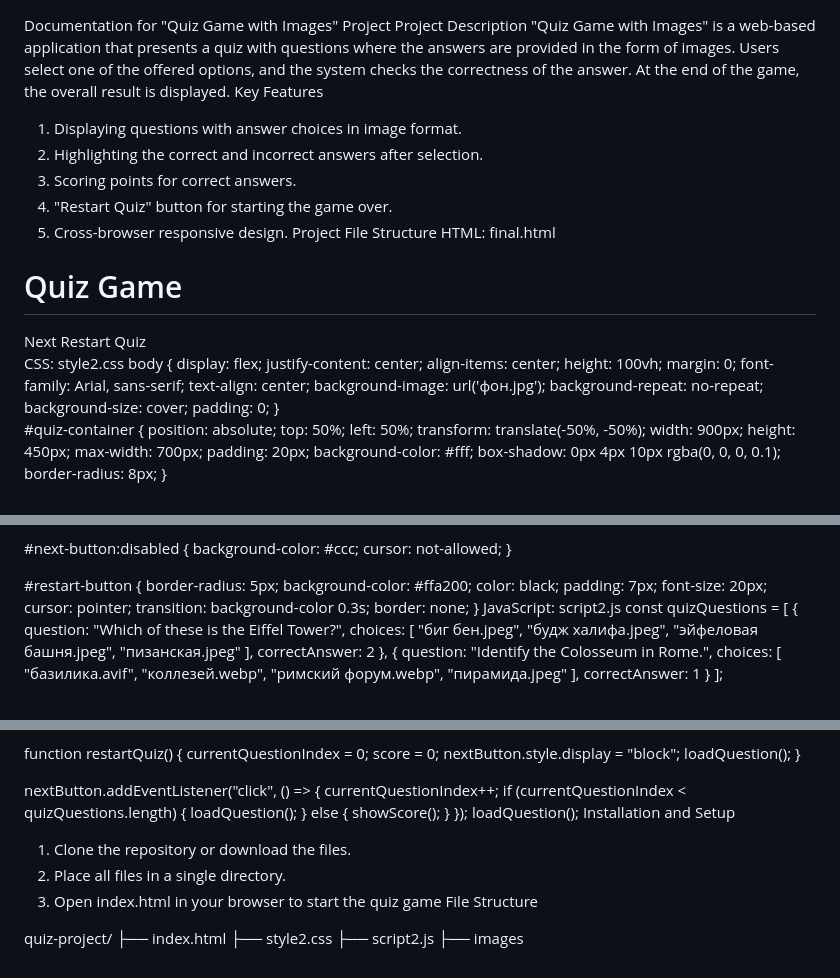
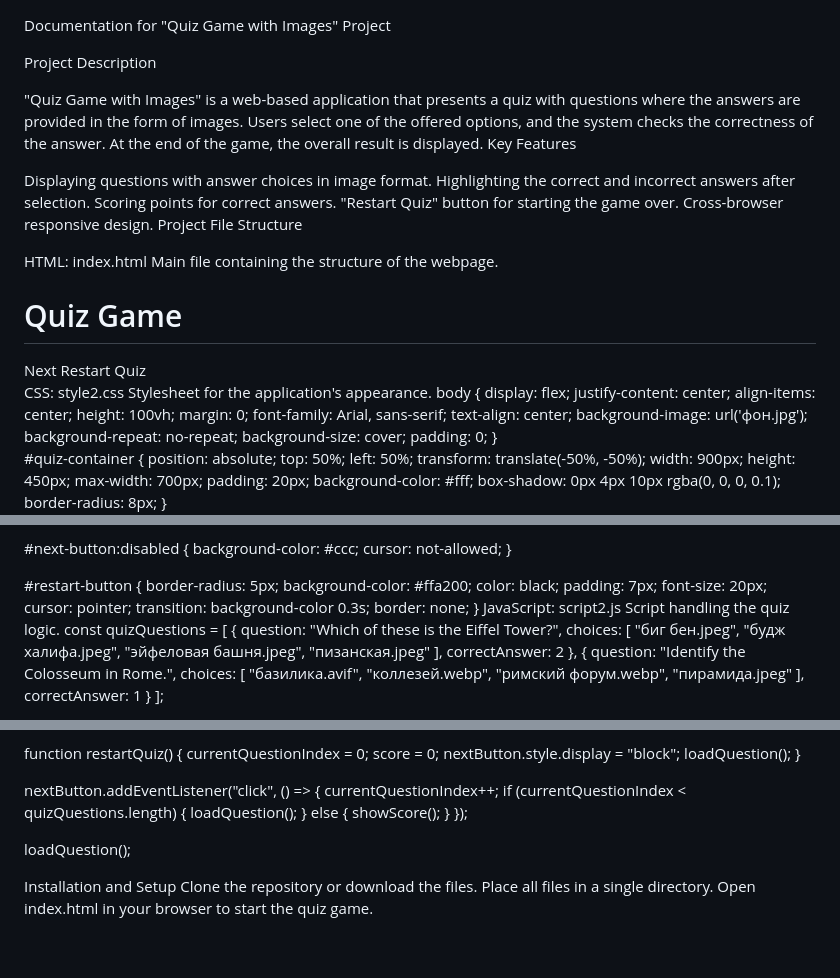
Before and after one commit to KALDYBAKYZY/quiz, a Markdown page: README.md, 3 parts joined by grey strips. Rendered like a GitHub page.

Commit message:
final.md

```diff
--- a/README.md
+++ b/README.md
@@ -1,14 +1,19 @@
 Documentation for "Quiz Game with Images" Project
+
 Project Description
+
 "Quiz Game with Images" is a web-based application that presents a quiz with questions where the answers are provided in the form of images. Users select one of the offered options, and the system checks the correctness of the answer. At the end of the game, the overall result is displayed.
 Key Features
-1.	Displaying questions with answer choices in image format.
-2.	Highlighting the correct and incorrect answers after selection.
-3.	Scoring points for correct answers.
-4.	"Restart Quiz" button for starting the game over.
-5.	Cross-browser responsive design.
+
+Displaying questions with answer choices in image format.
+Highlighting the correct and incorrect answers after selection.
+Scoring points for correct answers.
+"Restart Quiz" button for starting the game over.
+Cross-browser responsive design.
 Project File Structure
-HTML: final.html
+
+HTML: index.html
+Main file containing the structure of the webpage.
 <!DOCTYPE html>
 <html lang="en">
 <head>
@@ -34,6 +39,7 @@ HTML: final.html
 </body>
 </html>
 CSS: style2.css
+Stylesheet for the application's appearance.
 body {
   display: flex;
   justify-content: center;
@@ -134,6 +140,7 @@ h1 {
   border: none;
 }
 JavaScript: script2.js
+Script handling the quiz logic.
 const quizQuestions = [
     {
       question: "Which of these is the Eiffel Tower?",
@@ -222,15 +229,10 @@ nextButton.addEventListener("click", () => {
     showScore();
   }
 });
+
 loadQuestion();
+
 Installation and Setup
-1.	Clone the repository or download the files.
-2.	Place all files in a single directory.
-3.	Open index.html in your browser to start the quiz game
-File Structure
-
-quiz-project/
-├── index.html
-├── style2.css
-├── script2.js
-├── images
+Clone the repository or download the files.
+Place all files in a single directory.
+Open index.html in your browser to start the quiz game.
```
